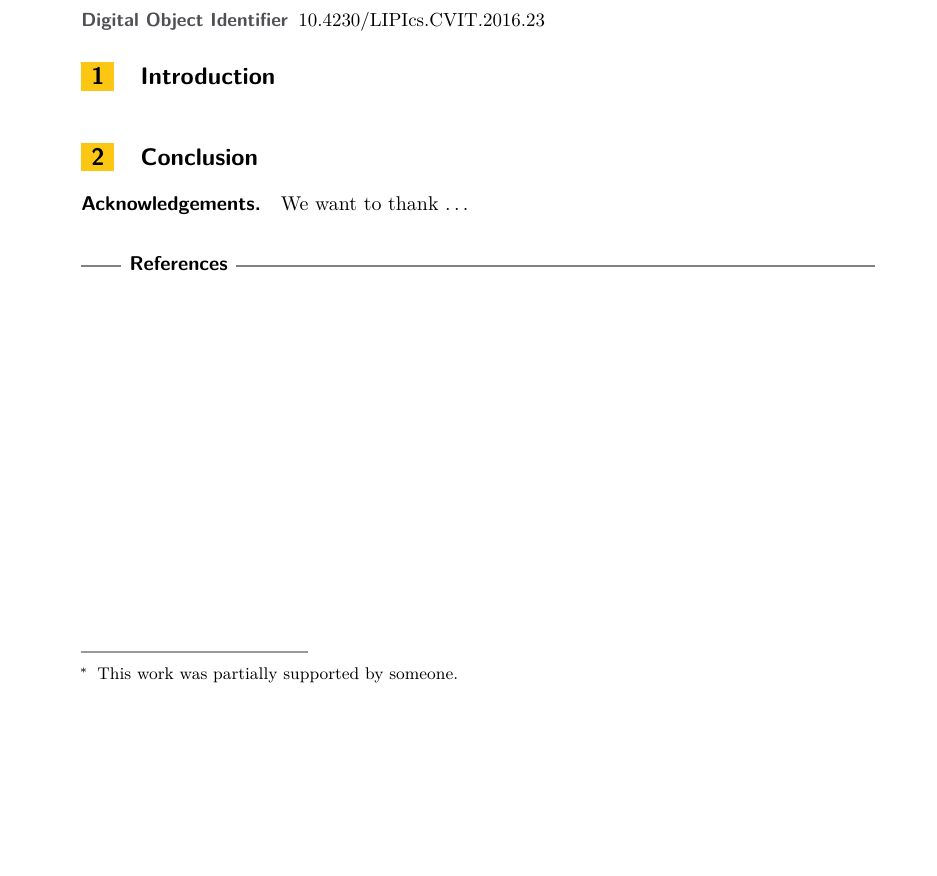
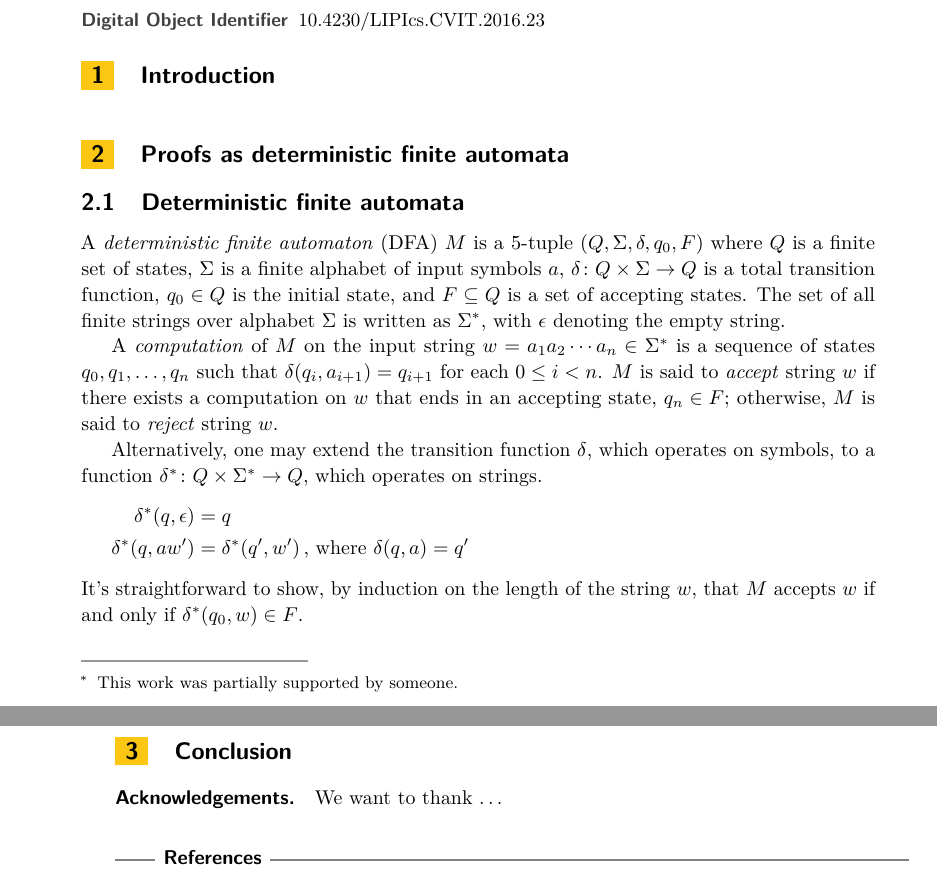
Before and after one commit to hdeyoung/csl16-dfa, a LaTeX paper (csl16-dfa.tex): part of the page before the commit and two parts of pages 1 and 2 of 2 after it, the two joined at a grey line, cut so that both start at the same text, the shorter picture padded with empty space. Compiled offline with pdfLaTeX; a LaTeX package or settings file that is missing is left out.

Commit message:
Added brief review of mathematical model of DFAs
I added brief review of a mathematical model of DFAs.  A DFA that
accepts strings with an even number of b's is used.

```diff
--- a/csl16-dfa.tex
+++ b/csl16-dfa.tex
@@ -64,3 +64,32 @@ end;
 \end{lstlisting}
 
 
+\section{Proofs as \aclp*{DFA}}\label{sec:proofs-as-dfas}
+
+\subsection{\Aclp*{DFA}}\label{sec:dfas}
+
+A \vocab{deterministic finite automaton}~(\acs{DFA}) $M$ is a 5-tuple $(Q, \Sigma, \delta, q_0, F)$ where
+$Q$ is a finite set of states,
+$\Sigma$ is a finite alphabet of input symbols $a$,
+$\delta\colon Q \times \Sigma \to Q$ is a total transition function,
+% function that describes the state transitions upon reading an input letter,
+$q_0 \in Q$ is the initial state, and
+$F \subseteq Q$ is a set of accepting states.
+% For convenience in speaking of \emph{the} language accepted by the \ac{DFA} $M$, it is typical to also fix a starting state, $q_0 \in Q$, for all computations of $M$. % the \ac{DFA} $M$.
+% We choose not to do so.
+The set of all finite strings over alphabet $\Sigma$ is written as $\Sigma^*$, with $\emp$ denoting the empty string.
+
+A \vocab{computation} of % the automaton
+$M$ on the input string $w = a_1 a_2 \dotsb a_n \in \Sigma^*$
+is a sequence of states $q_0, q_1, \dots, q_n$ such that $\delta(q_i, a_{i+1}) = q_{i+1}$ for each $0 \leq i < n$.
+% The \ac{DFA}
+$M$ is said to \vocab{accept} string $w$ if there exists a computation on $w$ that ends in an accepting state, $q_n \in F$; otherwise, $M$ is said to \vocab{reject} string $w$.
+% That computation is an \vocab{accepting computation} if $q_n$ is an accepting state, \ie, if $q_n \in F$; otherwise it is a \vocab{rejecting computation}.
+
+Alternatively, one may extend the transition function $\delta$, which operates on symbols, to a function $\delta^*\colon Q \times \Sigma^* \to Q$, which operates on strings.
+% the lifting of the transition function $\delta$ from letters to words, by induction on the length of the input word:
+\begin{align*}
+  \delta^*(q, \emp) &= q \\
+  \delta^*(q, a w') &= \delta^*(q', w') \text{\,, where $\delta(q, a) = q'$}
+\end{align*}
+It's straightforward to show, by induction on the length of the string $w$, that $M$ accepts $w$ if and only if $\delta^*(q_0, w) \in F$.
```
Also changed, not shown: csl-dfa.sty (+7 -5 lines), csl16-dfa.tex (48 more changed lines).
